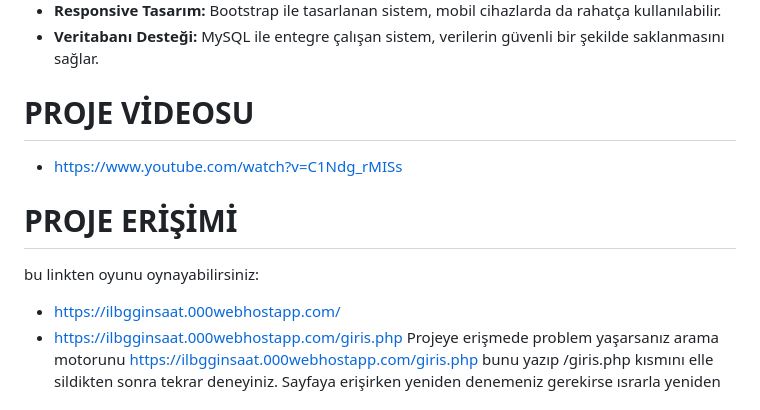
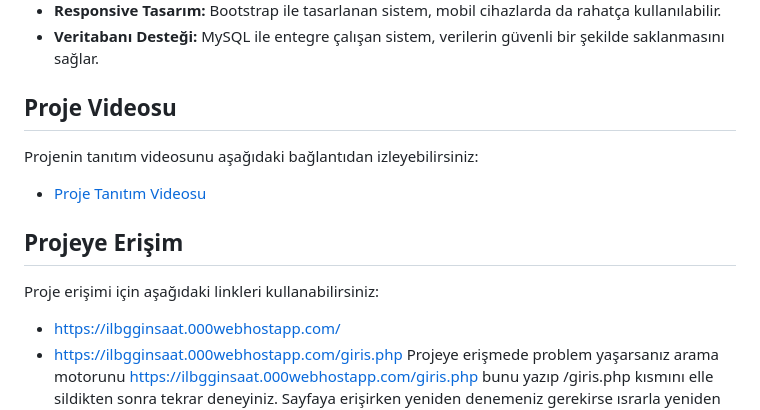
Before and after one commit to Esra-ilboga/insaatmalzemesiparisi, a Markdown page: README.md, the part around the change. Rendered like a GitHub page.

```diff
--- a/README.md
+++ b/README.md
@@ -55,10 +55,13 @@ Bu proje, bir inşaat firmasının mevcut malzeme envanterini ve sipariş süre
 - **Responsive Tasarım:** Bootstrap ile tasarlanan sistem, mobil cihazlarda da rahatça kullanılabilir.
 - **Veritabanı Desteği:** MySQL ile entegre çalışan sistem, verilerin güvenli bir şekilde saklanmasını sağlar.
 
-# PROJE VİDEOSU
-- https://www.youtube.com/watch?v=C1Ndg_rMISs
-# PROJE ERİŞİMİ
-bu linkten oyunu oynayabilirsiniz:
+## Proje Videosu
+Projenin tanıtım videosunu aşağıdaki bağlantıdan izleyebilirsiniz:
+- [Proje Tanıtım Videosu](https://www.youtube.com/watch?v=C1Ndg_rMISs)
+
+## Projeye Erişim
+
+Proje erişimi için aşağıdaki linkleri kullanabilirsiniz:
 - https://ilbgginsaat.000webhostapp.com/
 - https://ilbgginsaat.000webhostapp.com/giris.php
 Projeye erişmede problem yaşarsanız arama motorunu https://ilbgginsaat.000webhostapp.com/giris.php bunu yazıp /giris.php kısmını elle sildikten sonra tekrar deneyiniz.
```
